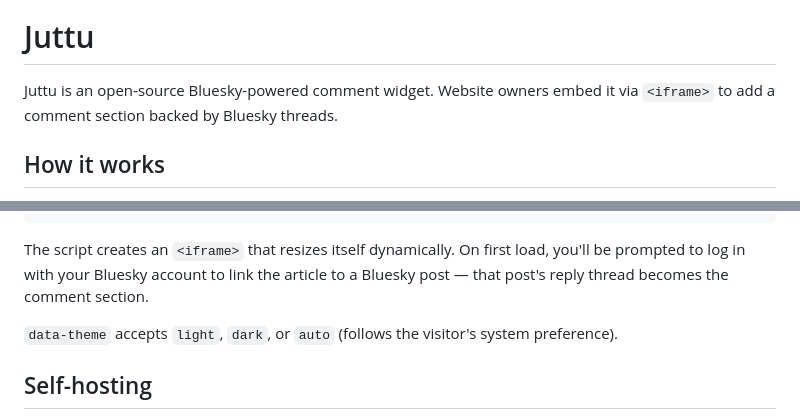
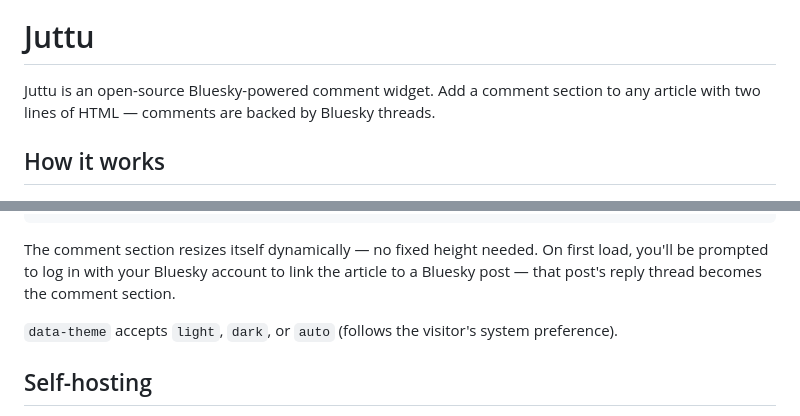
Before and after one commit to matteomarjanovic/juttu, a Markdown page: README.md, 2 parts joined by grey strips. Rendered like a GitHub page.

Commit message:
Update README and installation documentation for clarity on comment section functionality.

````diff
--- a/README.md
+++ b/README.md
@@ -2,7 +2,7 @@
 
 # Juttu
 
-Juttu is an open-source Bluesky-powered comment widget. Website owners embed it via `<iframe>` to add a comment section backed by Bluesky threads.
+Juttu is an open-source Bluesky-powered comment widget. Add a comment section to any article with two lines of HTML — comments are backed by Bluesky threads.
 
 ## How it works
 
@@ -25,7 +25,7 @@ Add a comment section to any article by placing the following snippet where you
 ></script>
 ```
 
-The script creates an `<iframe>` that resizes itself dynamically. On first load, you'll be prompted to log in with your Bluesky account to link the article to a Bluesky post — that post's reply thread becomes the comment section.
+The comment section resizes itself dynamically — no fixed height needed. On first load, you'll be prompted to log in with your Bluesky account to link the article to a Bluesky post — that post's reply thread becomes the comment section.
 
 `data-theme` accepts `light`, `dark`, or `auto` (follows the visitor's system preference).
 
````
Also changed, not shown: 1 other file.
